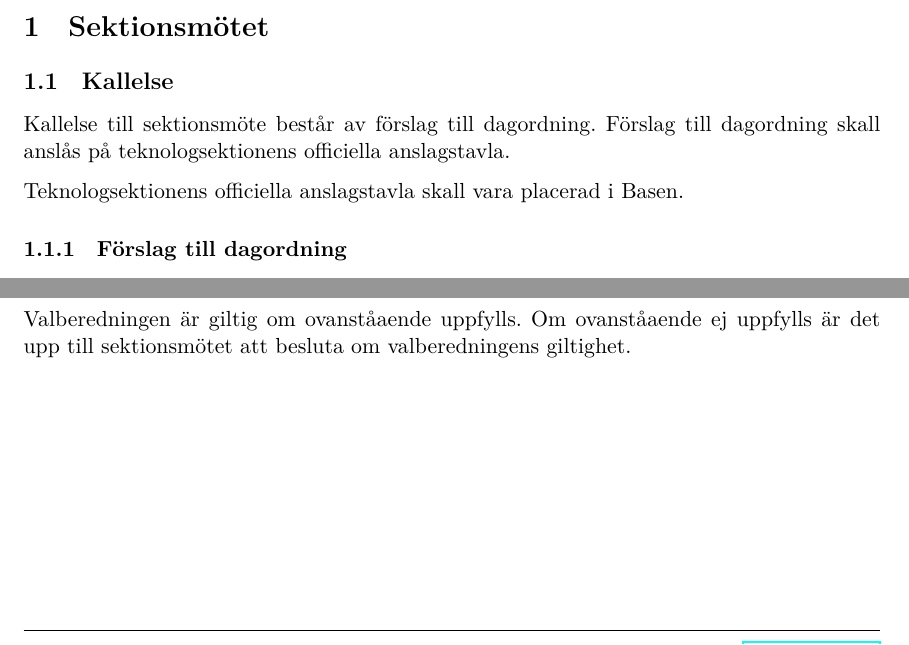
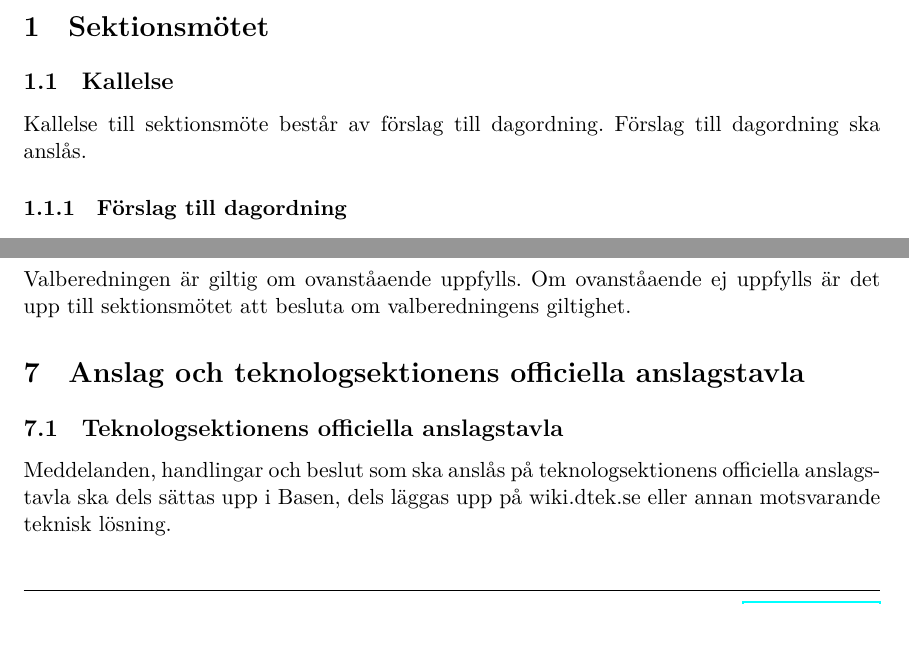
Before and after one commit to dtekcth/styrdokument, a LaTeX document (reglemente/reglemente.tex, which reads reglemente/anslag.tex, reglemente/sektionsmote.tex): two parts of pages 4 and 18 of 18, joined at a grey line, cut so that both start at the same text. Compiled offline with XeLaTeX.

Commit message:
Att anslå dokument i en digital värld: att sats 5 & 6

```diff
--- /dev/null
+++ b/reglemente/anslag.tex
@@ -0,0 +1,5 @@
+\section{Anslag och teknologsektionens officiella anslagstavla}
+\subsection{Teknologsektionens officiella anslagstavla}
+Meddelanden, handlingar och beslut som ska anslås på teknologsektionens
+officiella anslagstavla ska dels sättas upp i Basen, dels läggas upp på
+wiki.dtek.se eller annan motsvarande teknisk lösning.
--- a/reglemente/reglemente.tex
+++ b/reglemente/reglemente.tex
@@ -38,5 +38,6 @@
 \input{sektionskommitteer.tex} % 4
 \input{hobbykommitteer.tex} % 5
 \input{valberedning.tex} % 6
+\input{anslag.tex} % 7
 
 \end{document}
--- a/reglemente/sektionsmote.tex
+++ b/reglemente/sektionsmote.tex
@@ -1,9 +1,8 @@
 \section{Sektionsmötet}
 
 \subsection{Kallelse}
-Kallelse till sektionsmöte består av förslag till dagordning. Förslag till dagordning skall anslås på teknologsektionens officiella anslagstavla.
-
-Teknologsektionens officiella anslagstavla skall vara placerad i Basen.
+Kallelse till sektionsmöte består av förslag till dagordning. Förslag till
+dagordning ska anslås.
 
 \subsubsection{Förslag till dagordning}
 Förslag till dagordningen skall innehålla:
```
